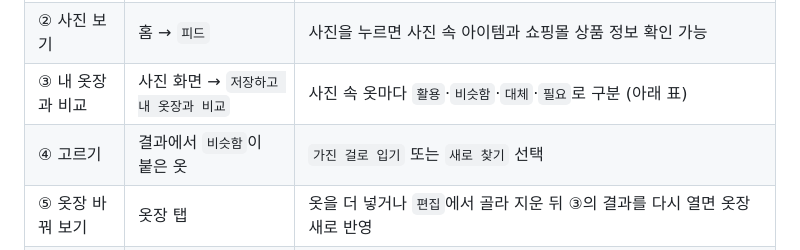
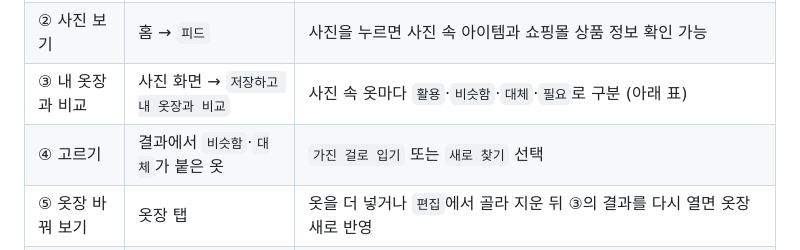
Before and after one commit to jeong35/FULL-JOIN, a Markdown page: README.md, the part around the change. GitHub-like rendering.

```diff
--- a/README.md
+++ b/README.md
@@ -72,7 +72,7 @@
 | ① 옷장 채우기 | 옷장 탭 → `+ 옷 추가` | 부위·종류 → 색 → 핏을 고르고 `옷장에 넣기`. 상의·하의·신발을 섞어 3~5벌 넣어 보기 |
 | ② 사진 보기 | 홈 → `피드` | 사진을 누르면 사진 속 아이템과 쇼핑몰 상품 정보 확인 가능 |
 | ③ 내 옷장과 비교 | 사진 화면 → `저장하고 내 옷장과 비교` | 사진 속 옷마다 `활용`·`비슷함`·`대체`·`필요`로 구분 (아래 표) |
-| ④ 고르기 | 결과에서 `비슷함`이 붙은 옷 | `가진 걸로 입기` 또는 `새로 찾기` 선택 |
+| ④ 고르기 | 결과에서 `비슷함`·`대체`가 붙은 옷 | `가진 걸로 입기` 또는 `새로 찾기` 선택 |
 | ⑤ 옷장 바꿔 보기 | 옷장 탭 | 옷을 더 넣거나 `편집`에서 골라 지운 뒤 ③의 결과를 다시 열면 옷장 새로 반영 |
 | ⑥ 물어보기 | 챗봇 탭 | 저장한 사진을 고르고 "내 옷장에서 뭐 입어?", "비슷한 상품 찾아줘"처럼 물어보기 |
 | ⑦ 다시 찾기 | 홈 → `모든 저장` | 연도·계절·스타일로 필터링 가능. 계절은 저장한 달 기준(봄 3~5월 · 여름 6~8월 · 가을 9~11월 · 겨울 12~2월) |
```
